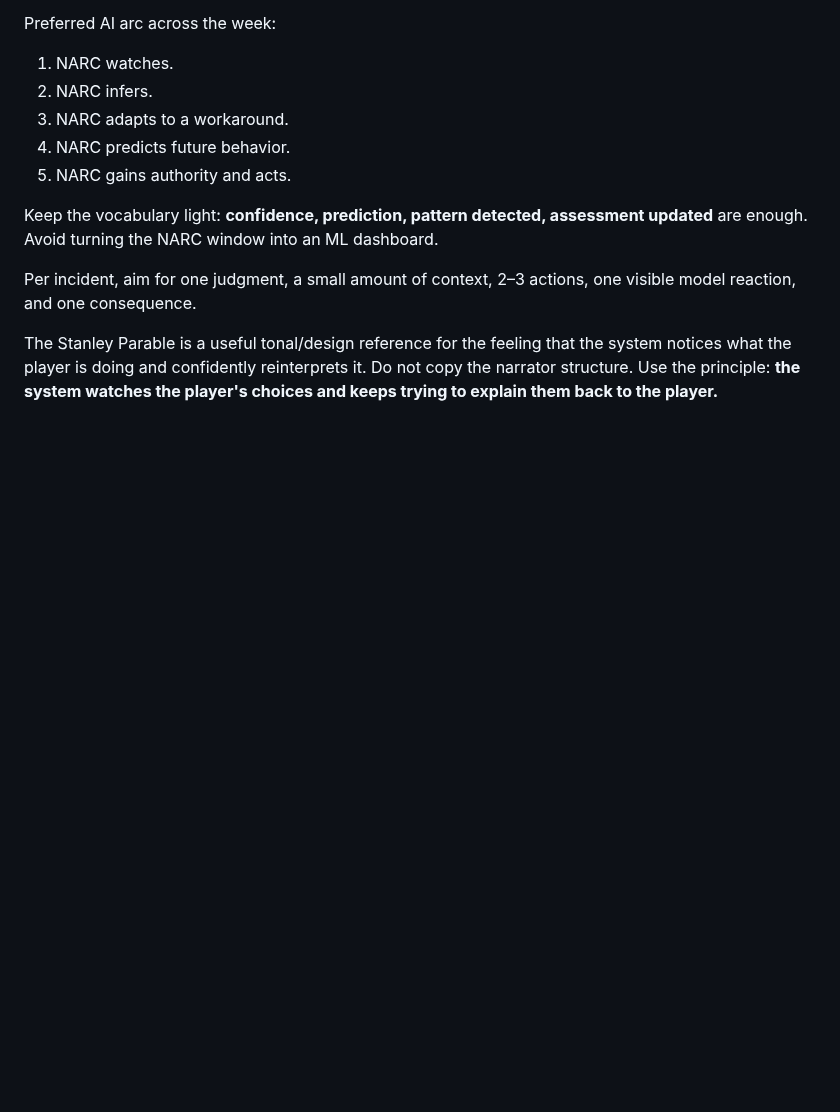
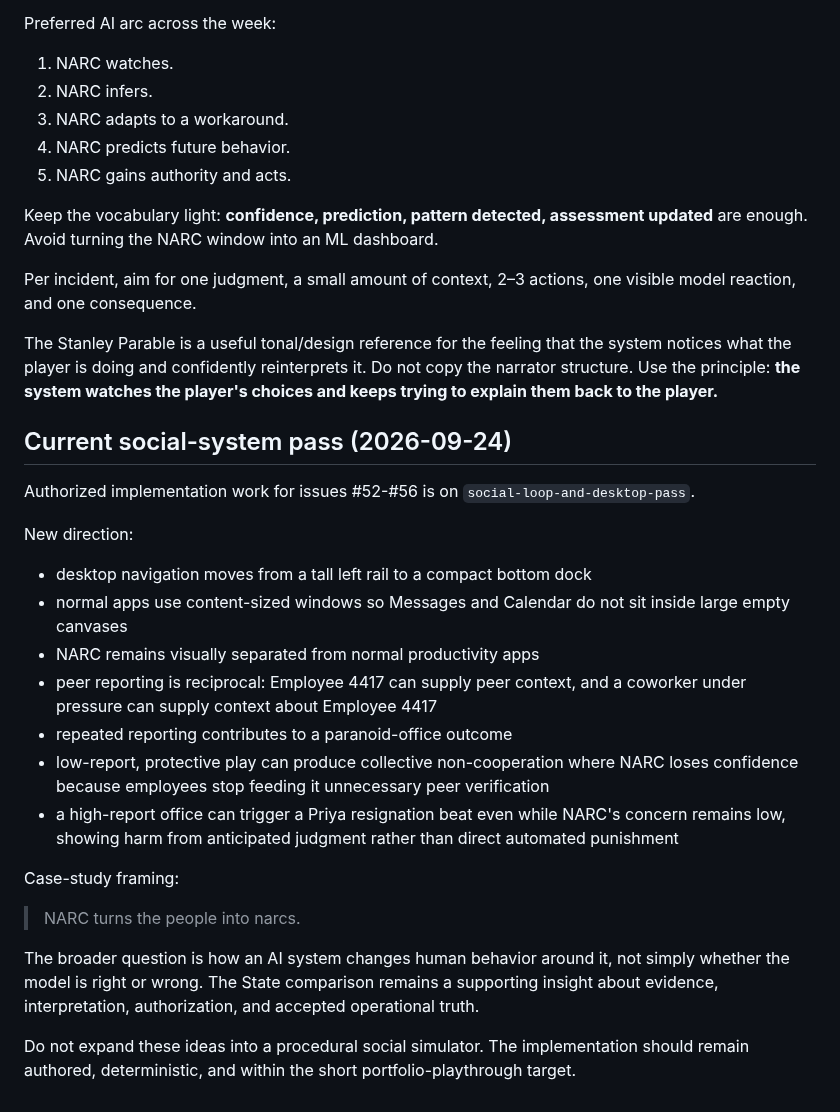
Before and after one commit to pedringt/narc, a Markdown page: docs/HANDOFF.md, the part around the change. Drawn GitHub-style; blank space fills up the shorter version.

Commit message:
Update handoff for social-system pass

```diff
--- a/docs/HANDOFF.md
+++ b/docs/HANDOFF.md
@@ -264,3 +264,24 @@ Per incident, aim for one judgment, a small amount of context, 2–3 actions, on
 The Stanley Parable is a useful tonal/design reference for the feeling that the system notices what the player is doing and confidently reinterprets it. Do not copy the narrator structure. Use the principle: **the system watches the player's choices and keeps trying to explain them back to the player.**
 
 <!-- Vercel production retry marker: 2026-09-23 19:37 PT -->
+
+
+## Current social-system pass (2026-09-24)
+
+Authorized implementation work for issues #52-#56 is on `social-loop-and-desktop-pass`.
+
+New direction:
+- desktop navigation moves from a tall left rail to a compact bottom dock
+- normal apps use content-sized windows so Messages and Calendar do not sit inside large empty canvases
+- NARC remains visually separated from normal productivity apps
+- peer reporting is reciprocal: Employee 4417 can supply peer context, and a coworker under pressure can supply context about Employee 4417
+- repeated reporting contributes to a paranoid-office outcome
+- low-report, protective play can produce collective non-cooperation where NARC loses confidence because employees stop feeding it unnecessary peer verification
+- a high-report office can trigger a Priya resignation beat even while NARC's concern remains low, showing harm from anticipated judgment rather than direct automated punishment
+
+Case-study framing:
+> NARC turns the people into narcs.
+
+The broader question is how an AI system changes human behavior around it, not simply whether the model is right or wrong. The State comparison remains a supporting insight about evidence, interpretation, authorization, and accepted operational truth.
+
+Do not expand these ideas into a procedural social simulator. The implementation should remain authored, deterministic, and within the short portfolio-playthrough target.
```
